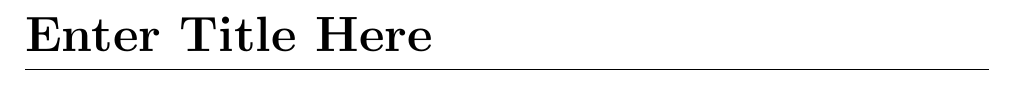
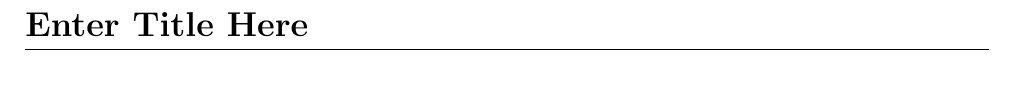
Before and after one commit to gmprojects-ctrl/LatexTemplates, a LaTeX document (notes.tex): part of the page, cut so that both start at the same text. Compiled offline with pdfLaTeX.

Commit message:
Another one

```diff
--- a/notes.tex
+++ b/notes.tex
@@ -1,11 +1,11 @@
 \documentclass[a4paper,12pt]{article}
 %Using the titlesec packages to edit the title
-\usepackage{titlesec}
+\usepackage{titlesec,amsmath,amsfonts}
 %Setting the margins
 \usepackage[margin=2cm]{geometry}
 %Changing the Sections
 \titleformat{\section}
-{\huge \bfseries}
+{\Large \bfseries}
 {}
 {0cm}
 {}[\titlerule]
```
